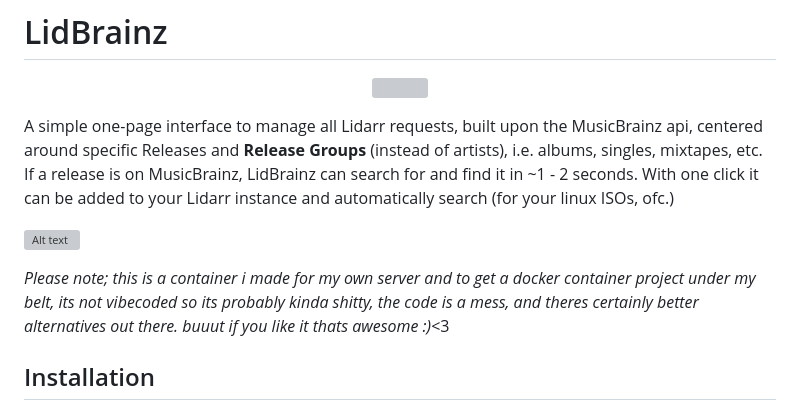
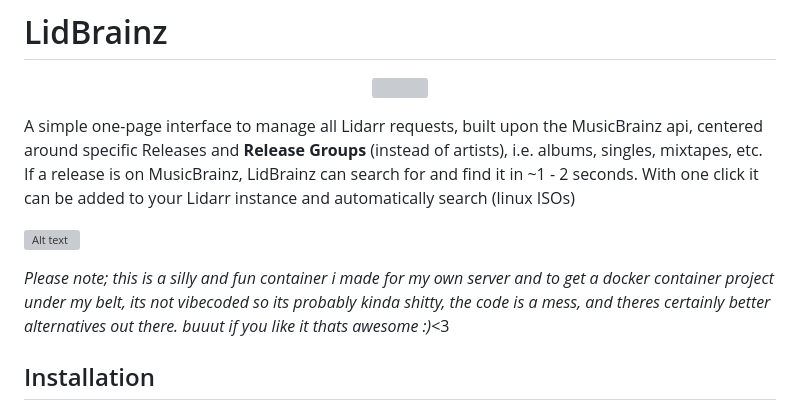
Before and after one commit to dual-shock/lidbrainz, a Markdown page: README.md, the part around the change. Rendered like a GitHub page; grey boxes are pictures that could not be loaded.

Commit message:
Revise README content for clarity and tone
Updated README to clarify project description and tone.

```diff
--- a/README.md
+++ b/README.md
@@ -4,11 +4,11 @@
   <img src="interface/assets/icon.svg" width="128" height="128">
 </p>
 
-A simple one-page interface to manage all Lidarr requests, built upon the MusicBrainz api, centered around specific Releases and **Release Groups** (instead of artists), i.e. albums, singles, mixtapes, etc. If a release is on MusicBrainz, LidBrainz can search for and find it in ~1 - 2 seconds. With one click it can be added to your Lidarr instance and automatically search (for your linux ISOs, ofc.)
+A simple one-page interface to manage all Lidarr requests, built upon the MusicBrainz api, centered around specific Releases and **Release Groups** (instead of artists), i.e. albums, singles, mixtapes, etc. If a release is on MusicBrainz, LidBrainz can search for and find it in ~1 - 2 seconds. With one click it can be added to your Lidarr instance and automatically search (linux ISOs)
 
 ![Alt text](assets/videos/demo_1.gif)
 
-_Please note; this is a container i made for my own server and to get a docker container project under my belt, its not vibecoded so its probably kinda shitty, the code is a mess, and theres certainly better alternatives out there. buuut if you like it thats awesome :)_<3
+_Please note; this is a silly and fun container i made for my own server and to get a docker container project under my belt, its not vibecoded so its probably kinda shitty, the code is a mess, and theres certainly better alternatives out there. buuut if you like it thats awesome :)_<3
 
 
 
```
